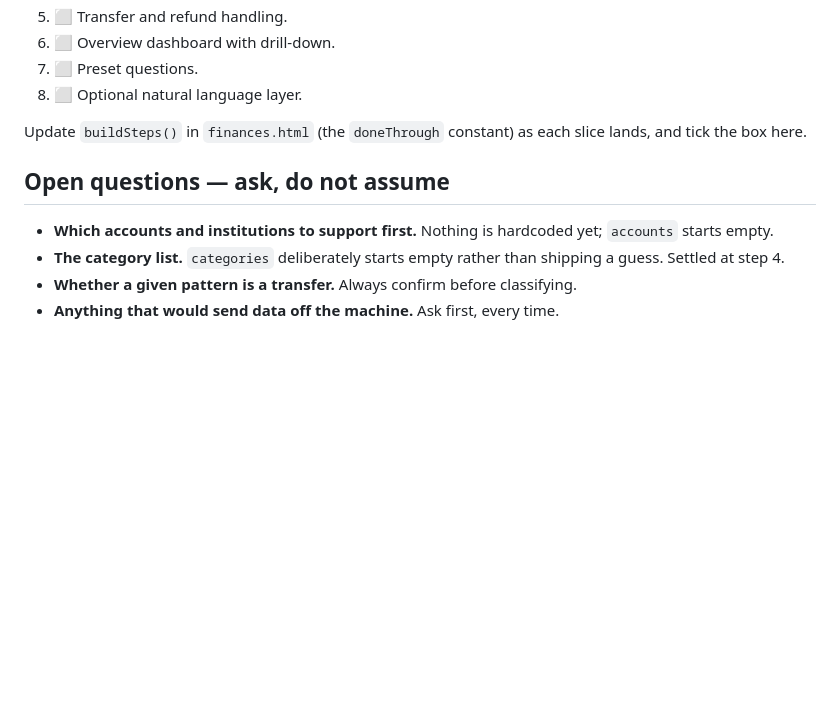
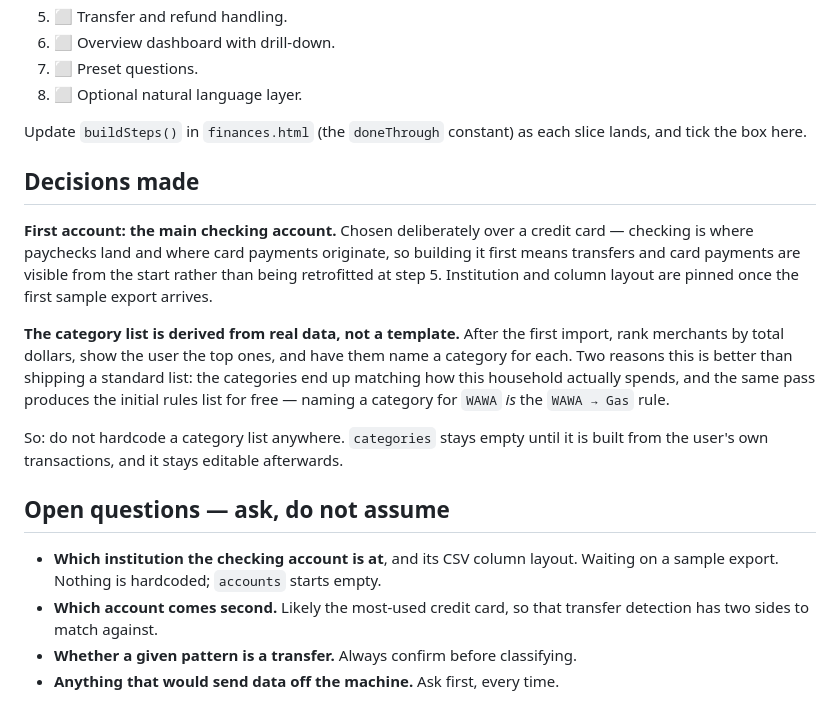
Before and after one commit to brianonlbi/Open-House-App, a Markdown page: finance/CLAUDE.md, the part around the change. Drawn GitHub-style; blank space fills up the shorter version.

Commit message:
Record the first-account and category-list decisions
Checking account first, not a credit card: it is where card payments
originate, so transfer handling stays visible from the start instead of being
retrofitted at step 5.

Categories get derived from real spending rather than shipped as a template.
The same pass that names a category for a top merchant also produces that
merchant's rule, so the rules list comes for free.

Co-Authored-By: Claude Opus 5 <noreply@anthropic.com>
Claude-Session: https://claude.ai/code/session_01PJBjyomG2Ke7mHtj4KqssX

```diff
--- a/finance/CLAUDE.md
+++ b/finance/CLAUDE.md
@@ -232,11 +232,29 @@ Working vertical slices, stopping after each so the user can try it.
 Update `buildSteps()` in `finances.html` (the `doneThrough` constant) as each
 slice lands, and tick the box here.
 
+## Decisions made
+
+**First account: the main checking account.** Chosen deliberately over a credit
+card — checking is where paychecks land and where card payments originate, so
+building it first means transfers and card payments are visible from the start
+rather than being retrofitted at step 5. Institution and column layout are
+pinned once the first sample export arrives.
+
+**The category list is derived from real data, not a template.** After the first
+import, rank merchants by total dollars, show the user the top ones, and have
+them name a category for each. Two reasons this is better than shipping a
+standard list: the categories end up matching how this household actually
+spends, and the same pass produces the initial rules list for free — naming a
+category for `WAWA` *is* the `WAWA → Gas` rule.
+
+So: do not hardcode a category list anywhere. `categories` stays empty until it
+is built from the user's own transactions, and it stays editable afterwards.
+
 ## Open questions — ask, do not assume
 
-- **Which accounts and institutions to support first.** Nothing is hardcoded yet;
-  `accounts` starts empty.
-- **The category list.** `categories` deliberately starts empty rather than
-  shipping a guess. Settled at step 4.
+- **Which institution the checking account is at**, and its CSV column layout.
+  Waiting on a sample export. Nothing is hardcoded; `accounts` starts empty.
+- **Which account comes second.** Likely the most-used credit card, so that
+  transfer detection has two sides to match against.
 - **Whether a given pattern is a transfer.** Always confirm before classifying.
 - **Anything that would send data off the machine.** Ask first, every time.
```
